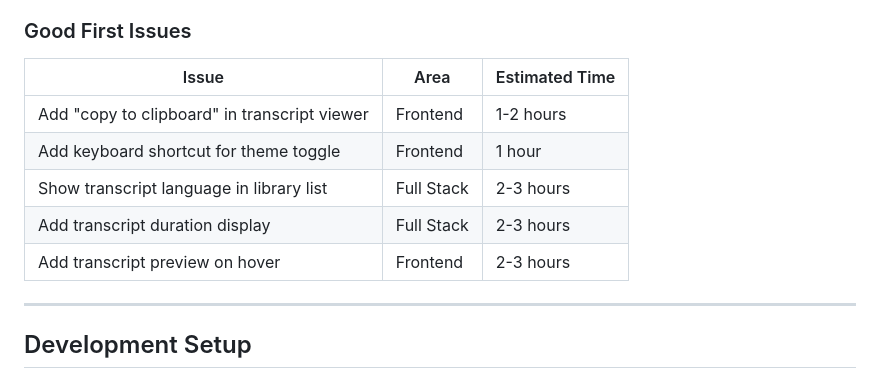
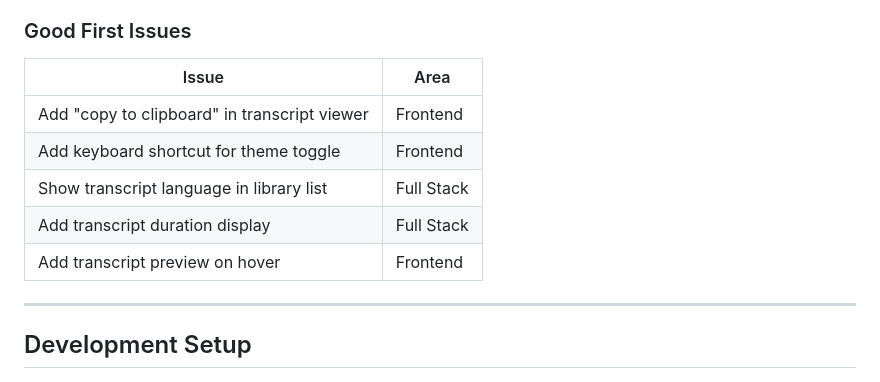
Before and after one commit to costiash/CognivAgent, a Markdown page: CONTRIBUTING.md, the part around the change. Drawn GitHub-style.

Commit message:
docs: fix icon consistency and remove time estimates

```diff
--- a/CONTRIBUTING.md
+++ b/CONTRIBUTING.md
@@ -81,13 +81,13 @@ New to the crew? Start here:
 
 ### Good First Issues
 
-| Issue | Area | Estimated Time |
-|-------|------|----------------|
-| Add "copy to clipboard" in transcript viewer | Frontend | 1-2 hours |
-| Add keyboard shortcut for theme toggle | Frontend | 1 hour |
-| Show transcript language in library list | Full Stack | 2-3 hours |
-| Add transcript duration display | Full Stack | 2-3 hours |
-| Add transcript preview on hover | Frontend | 2-3 hours |
+| Issue | Area |
+|-------|------|
+| Add "copy to clipboard" in transcript viewer | Frontend |
+| Add keyboard shortcut for theme toggle | Frontend |
+| Show transcript language in library list | Full Stack |
+| Add transcript duration display | Full Stack |
+| Add transcript preview on hover | Frontend |
 
 ---
 
```
Also changed, not shown: README.md (+5 -5 lines).
